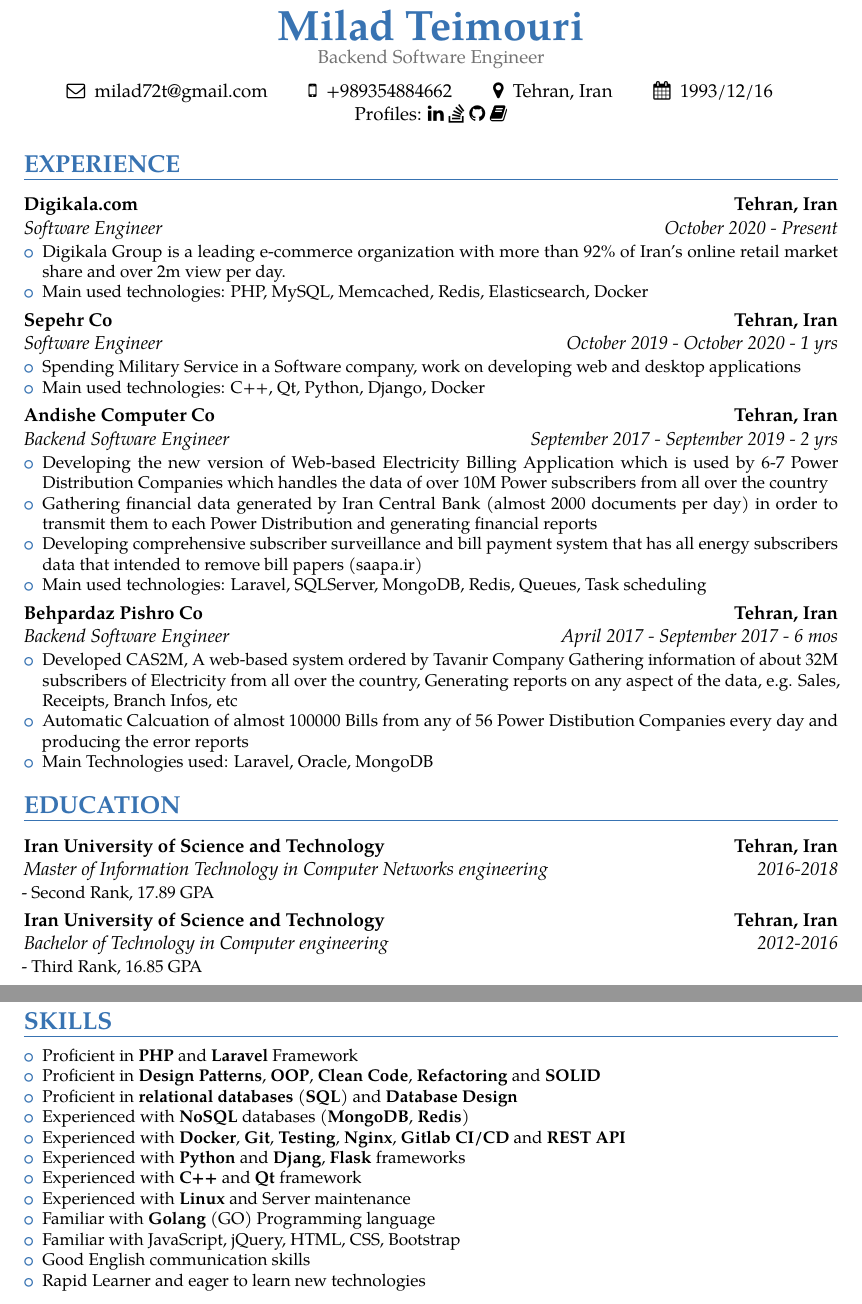
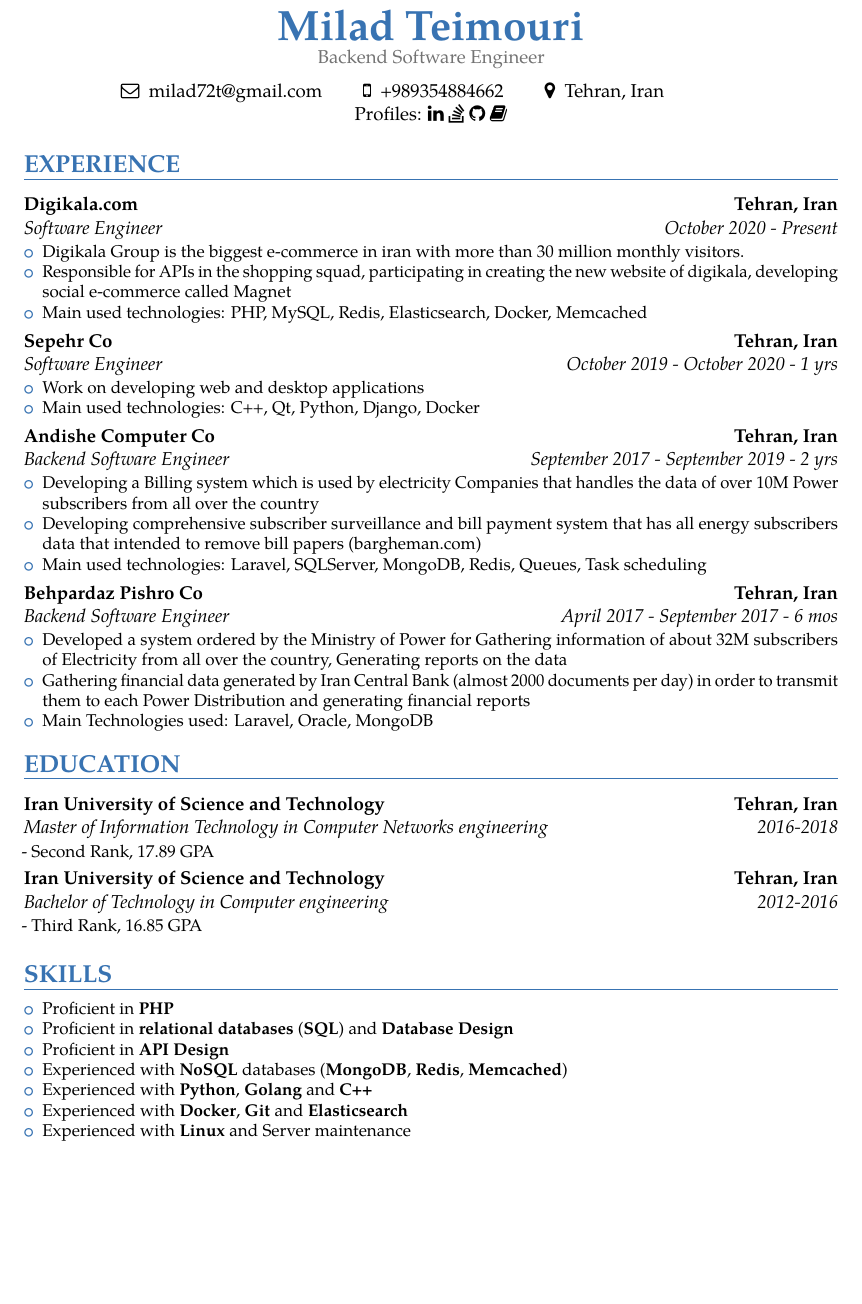
Before and after one commit to milad72t/Resume, a LaTeX CV (Resume.tex): two parts of pages 1 and 2 of 2 before the commit and part of the page after it, the two joined at a grey line, cut so that both start at the same text, the shorter picture padded with empty space. The pictures show the PDF file MiladTeimouriBackendCV.pdf that the author committed with the source.

Commit message:
Reduce the content in resume

```diff
--- a/Resume.tex
+++ b/Resume.tex
@@ -69,7 +69,7 @@
 
 \begin{center}
 \begin{tabular}{ c c c c }
-  \faEnvelopeO\enspace milad72t@gmail.com & \faMobile\enspace +989354884662 & \faMapMarker\enspace Tehran, Iran & \faCalendar\enspace 1993/12/16 \\
+  \faEnvelopeO\enspace milad72t@gmail.com & \faMobile\enspace +989354884662 & \faMapMarker\enspace Tehran, Iran \\
 \end{tabular}
 \newline
 Profiles:
@@ -83,15 +83,16 @@
 
 {\customcventry{October  2020 -  Present}{Software Engineer}{Digikala.com}{Tehran, Iran}{}
 {\begin{itemize}
-  \item Digikala Group is a leading e-commerce organization with more than 92\% of Iran’s online retail market share and over 2m view per day.
-\item Main used technologies: PHP, MySQL, Memcached, Redis, Elasticsearch, Docker
+  \item \href{https://www.linkedin.com/company/digikala/about/}{Digikala Group} is the biggest e-commerce in iran with more than 30 million monthly visitors.
+  \item Responsible for APIs in the shopping squad,  participating in creating the new website of digikala,  developing social e-commerce called Magnet
+\item Main used technologies: PHP, MySQL, Redis, Elasticsearch, Docker, Memcached
 \end{itemize}
 }
 
 
 {\customcventry{October  2019 -  October 2020 - 1 yrs}{Software Engineer}{Sepehr Co}{Tehran, Iran}{}
 {\begin{itemize}
-  \item Spending Military Service in a Software company, work on developing web and desktop applications
+  \item Work on developing web and desktop applications
 \item Main used technologies: C++, Qt, Python, Django, Docker
 \end{itemize}
 }
@@ -99,21 +100,16 @@
 
 {\customcventry{September 2017 - September 2019 - 2 yrs}{Backend Software Engineer}{Andishe Computer Co}{Tehran, Iran}{}
 {\begin{itemize}
-  \item Developing the new version of Web-based Electricity Billing Application which is used by 6-7 Power
-Distribution Companies which handles the data of over 10M Power subscribers from all over the country
-  \item Gathering financial data generated by Iran Central Bank (almost 2000 documents per day) in order to transmit them to each Power Distribution and generating financial reports
-  \item Developing comprehensive subscriber surveillance and bill payment system that has all energy subscribers data that intended to remove bill papers (saapa.ir)
+  \item Developing a Billing system which is used by electricity Companies that handles the data of over 10M Power subscribers from all over the country
+  \item Developing comprehensive subscriber surveillance and bill payment system that has all energy subscribers data that intended to remove bill papers \href{https://bargheman.com/}{(bargheman.com)}
 \item Main used technologies: Laravel, SQLServer, MongoDB, Redis, Queues, Task scheduling
 \end{itemize}
 }
 
 {\customcventry{April 2017 - September 2017 - 6 mos}{Backend Software Engineer}{Behpardaz Pishro Co}{Tehran, Iran}{}
 {\begin{itemize}
-  \item Developed CAS2M, A web-based system ordered by Tavanir Company Gathering information of about 32M
-subscribers of Electricity from all over the country, Generating reports on any aspect of the data, e.g. Sales,
-Receipts, Branch Infos, etc
-  \item Automatic Calcuation of almost 100000 Bills from any of 56 Power Distibution Companies every day and
-producing the error reports
+  \item Developed a system ordered by the Ministry of Power for Gathering information of about 32M subscribers of Electricity from all over the country, Generating reports on the data
+  \item Gathering financial data generated by Iran Central Bank (almost 2000 documents per day) in order to transmit them to each Power Distribution and generating financial reports
 \item Main  Technologies used: Laravel, Oracle, MongoDB
 \end{itemize}
 }
@@ -128,18 +124,14 @@
 \begin{minipage}{\maincolumnwidth}%
   \small{
       \begin{itemize}
-          \item Proficient  in \textbf{PHP} and \textbf{Laravel} Framework
-          \item Proficient in \textbf{Design Patterns}, \textbf{OOP}, \textbf{Clean Code},\textbf{ Refactoring} and  \textbf{SOLID}
-          \item Proficient in \textbf{relational databases} (\textbf{SQL}) and \textbf{Database Design}
-          \item Experienced with \textbf{NoSQL} databases (\textbf{MongoDB}, \textbf{Redis})
-          \item Experienced with \textbf{Docker}, \textbf{Git}, \textbf{Testing}, \textbf{Nginx}, \textbf{Gitlab CI/CD} and \textbf{REST API}
-          \item Experienced with \textbf{Python} and \textbf{Djang}, \textbf{Flask} frameworks
-          \item Experienced with \textbf{C++} and \textbf{Qt} framework
-	\item Experienced with  \textbf{Linux} and Server maintenance
-          \item Familiar with \textbf{Golang} (GO) Programming language
-          \item Familiar with JavaScript, jQuery, HTML, CSS, Bootstrap
-          \item Good English communication skills
-          \item Rapid Learner and eager to learn new technologies
+                \item Proficient  in \textbf{PHP}
+          \item Proficient in \textbf{relational databases} (\textbf{SQL}) and
+          \textbf{Database Design}
+          \item Proficient in \textbf{API Design}
+          \item Experienced with \textbf{NoSQL} databases (\textbf{MongoDB}, \textbf{Redis}, \textbf{Memcached})
+          \item Experienced with \textbf{Python}, \textbf{Golang}  and \textbf{C++}
+          \item Experienced with \textbf{Docker}, \textbf{Git} and \textbf{Elasticsearch}
+  \item Experienced with  \textbf{Linux} and Server maintenance
     \end{itemize}}%
 \end{minipage}%
 
```
Also changed, not shown: MiladTeimouriBackendCV.pdf.
